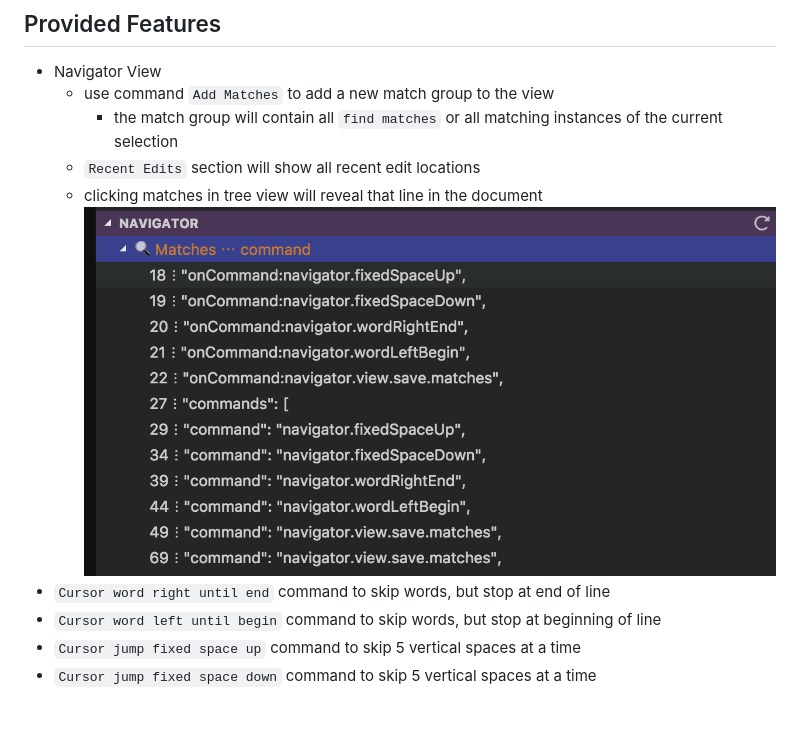
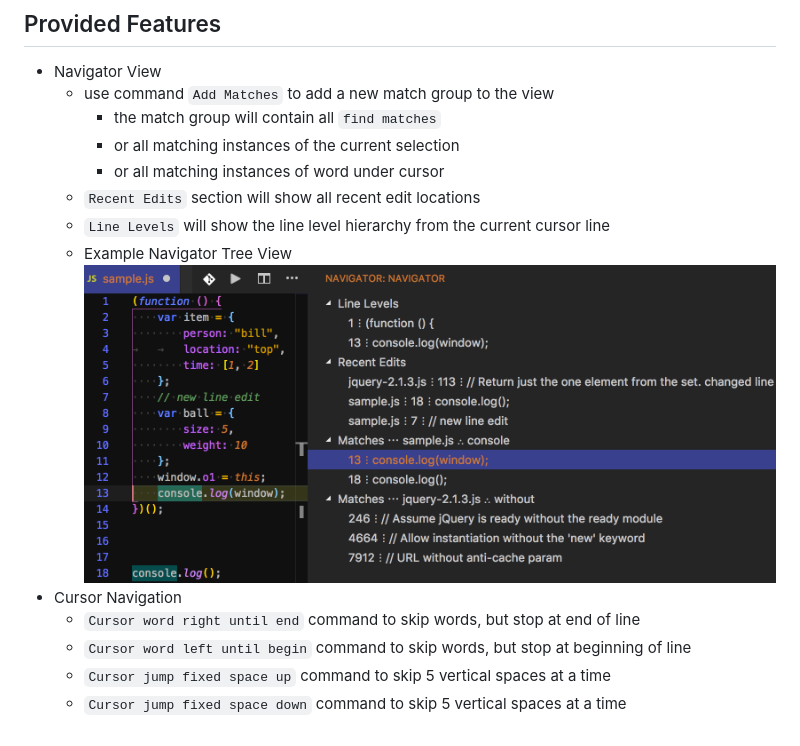
Before and after one commit to d-akara/vscode-extension-navigator, a Markdown page: README.md, the part around the change. GitHub-like rendering; pictures changed too: doc-images/FindMatches.png.

Commit message:
update readme and image

```diff
--- a/README.md
+++ b/README.md
@@ -6,10 +6,14 @@ An extension focusing on improving general editor experience especially in the a
 ## Provided Features
 - Navigator View
   - use command `Add Matches` to add a new match group to the view
-    - the match group will contain all `find matches` or all matching instances of the current selection
+    - the match group will contain all `find matches`
+    - or all matching instances of the current selection
+    - or all matching instances of word under cursor
   - `Recent Edits` section will show all recent edit locations
-  - clicking matches in tree view will reveal that line in the document ![ScreenShot](doc-images/FindMatches.png)
-- `Cursor word right until end`  command to skip words, but stop at end of line
-- `Cursor word left until begin` command to skip words, but stop at beginning of line
-- `Cursor jump fixed space up`   command to skip 5 vertical spaces at a time
-- `Cursor jump fixed space down` command to skip 5 vertical spaces at a time
+  - `Line Levels` will show the line level hierarchy from the current cursor line
+  - Example Navigator Tree View ![ScreenShot](doc-images/FindMatches.png)
+- Cursor Navigation
+  - `Cursor word right until end`  command to skip words, but stop at end of line
+  - `Cursor word left until begin` command to skip words, but stop at beginning of line
+  - `Cursor jump fixed space up`   command to skip 5 vertical spaces at a time
+  - `Cursor jump fixed space down` command to skip 5 vertical spaces at a time
```
Also changed, not shown: 2 other files.
